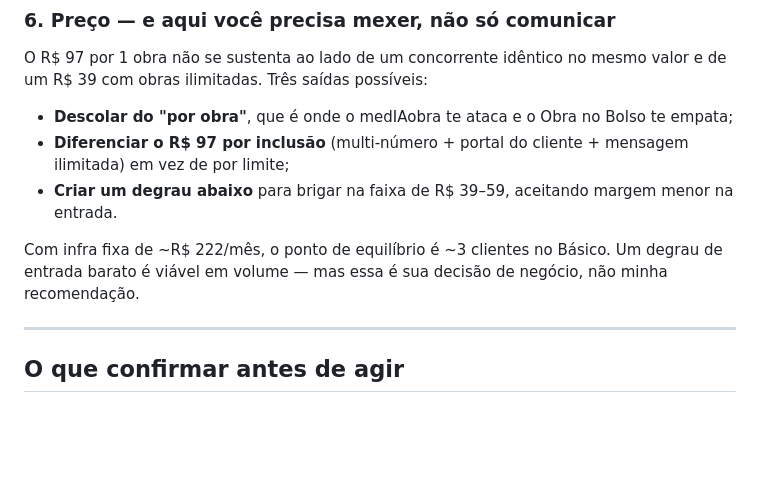
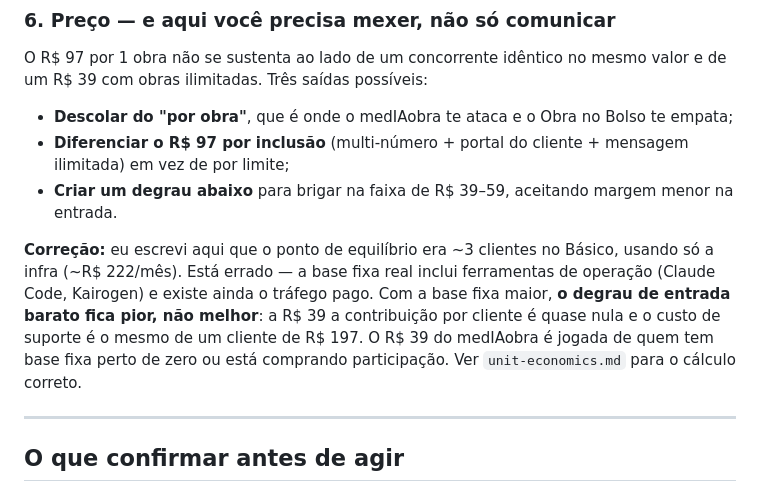
Before and after one commit to cjm1676-create/landing-zapobra, a Markdown page: docs/precos-e-angulos-de-venda.md, the part around the change. GitHub-like rendering; blank space fills up the shorter version.

Commit message:
Corrige o ponto de equilibrio no doc de precos
O calculo usava so a infra (~R$ 222/mes) e ignorava ferramentas de
operacao e trafego pago. Com base fixa maior a conclusao inverte: degrau
de entrada barato fica pior, nao melhor.

Co-Authored-By: Claude Opus 5 <noreply@anthropic.com>
Claude-Session: https://claude.ai/code/session_012qnTDHZ4chVBEcW3ckTUg7

```diff
--- a/docs/precos-e-angulos-de-venda.md
+++ b/docs/precos-e-angulos-de-venda.md
@@ -96,7 +96,7 @@ O R$ 97 por 1 obra não se sustenta ao lado de um concorrente idêntico no mesmo
 - **Diferenciar o R$ 97 por inclusão** (multi-número + portal do cliente + mensagem ilimitada) em vez de por limite;
 - **Criar um degrau abaixo** para brigar na faixa de R$ 39–59, aceitando margem menor na entrada.
 
-Com infra fixa de ~R$ 222/mês, o ponto de equilíbrio é ~3 clientes no Básico. Um degrau de entrada barato é viável em volume — mas essa é sua decisão de negócio, não minha recomendação.
+**Correção:** eu escrevi aqui que o ponto de equilíbrio era ~3 clientes no Básico, usando só a infra (~R$ 222/mês). Está errado — a base fixa real inclui ferramentas de operação (Claude Code, Kairogen) e existe ainda o tráfego pago. Com a base fixa maior, **o degrau de entrada barato fica pior, não melhor**: a R$ 39 a contribuição por cliente é quase nula e o custo de suporte é o mesmo de um cliente de R$ 197. O R$ 39 do medIAobra é jogada de quem tem base fixa perto de zero ou está comprando participação. Ver `unit-economics.md` para o cálculo correto.
 
 ---
 
```
